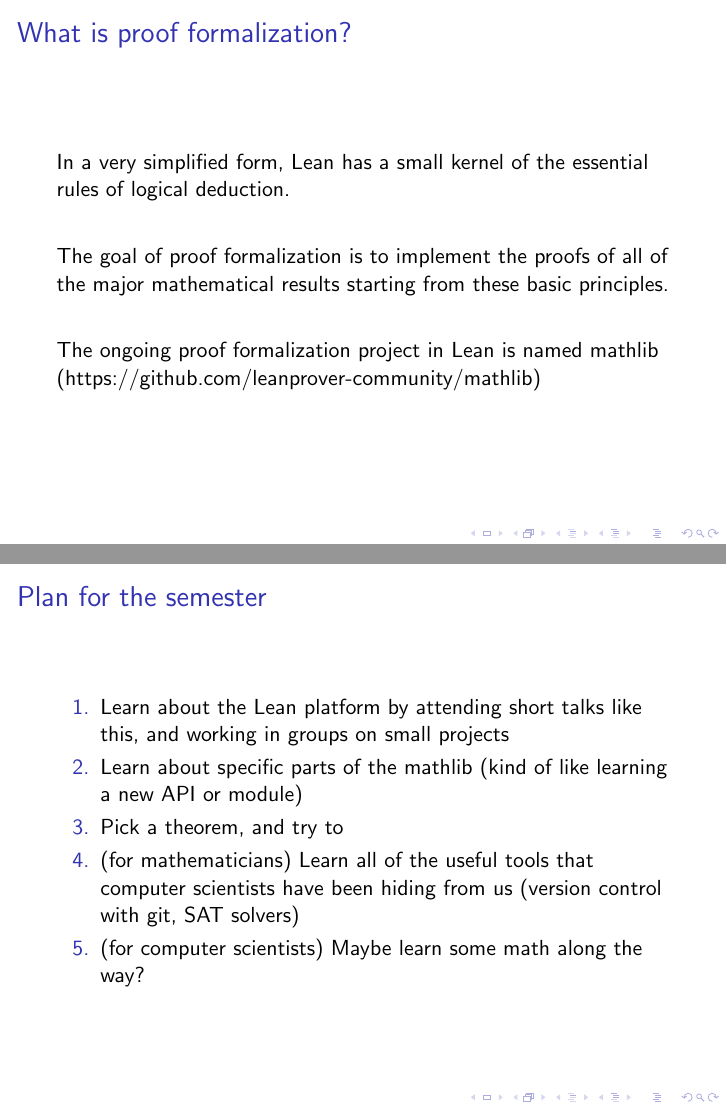
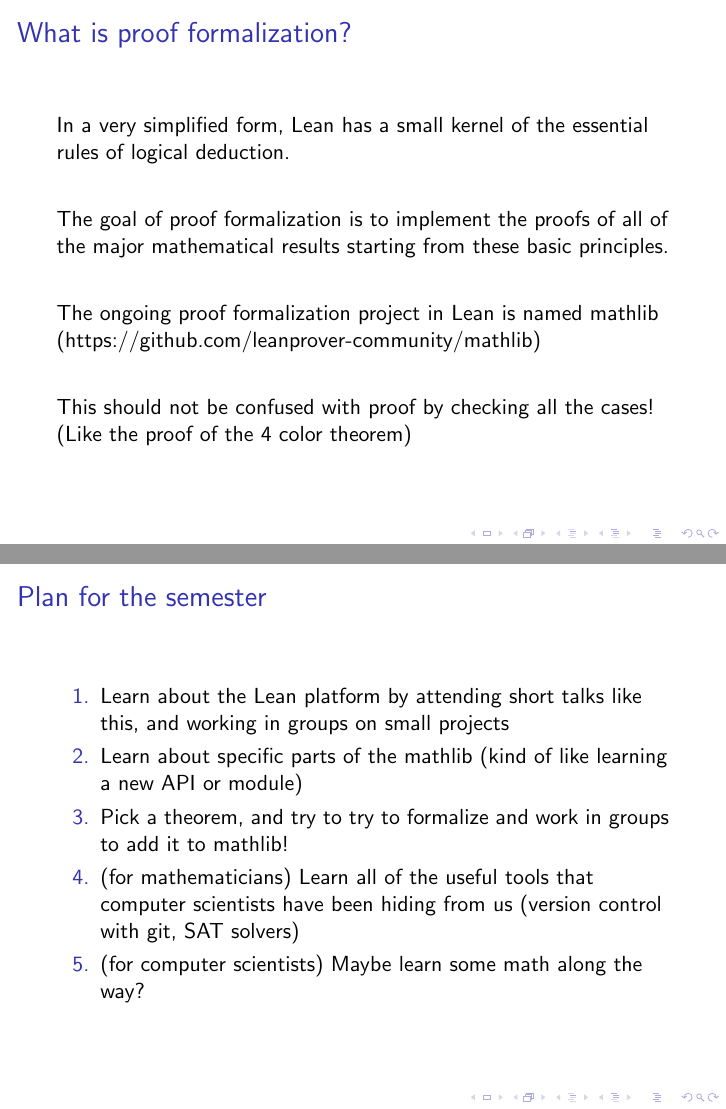
Before and after one commit to mpenciak/Lean-Seminar-Sp2022, LaTeX slides (Slides/week1/slides.tex): pages 18 and 37 of 38 before the commit and pages 19 and 39 of 40 after it, joined at a grey line. Compiled offline with pdfLaTeX.

Commit message:
fixed week 1 slides

```diff
--- a/Slides/week1/slides.tex
+++ b/Slides/week1/slides.tex
@@ -91,6 +90,10 @@
     \pause
     \vspace{20pt}
     The ongoing proof formalization project in Lean is named mathlib (https://github.com/leanprover-community/mathlib)
+
+    \pause
+    \vspace{20pt}
+    This should not be confused with proof by checking all the cases! (Like the proof of the 4 color theorem)
 \end{frame}
 
 \begin{frame}
@@ -156,9 +159,10 @@
     \begin{enumerate}
         \item Learn about the Lean platform by attending short talks like this, and working in groups on small projects
         \item Learn about specific parts of the mathlib (kind of like learning a new API or module)
-        \item Pick a theorem, and try to
-        \item (for mathematicians) Learn all of the useful tools that computer scientists have been hiding from us (version control with git, SAT solvers)
-        \item (for computer scientists) Maybe learn some math along the way?
+        \item Pick a theorem, and try to try to formalize and work in groups to add it to mathlib!
+        \pause
+        \item<2-> (for mathematicians) Learn all of the useful tools that computer scientists have been hiding from us (version control with git, SAT solvers)
+        \item<2-> (for computer scientists) Maybe learn some math along the way?
     \end{enumerate}
 \end{frame}
 
```
Also changed, not shown: Slides/week1/slides.pdf (added), Slides/week1/slides.tex (3 more changed lines).
